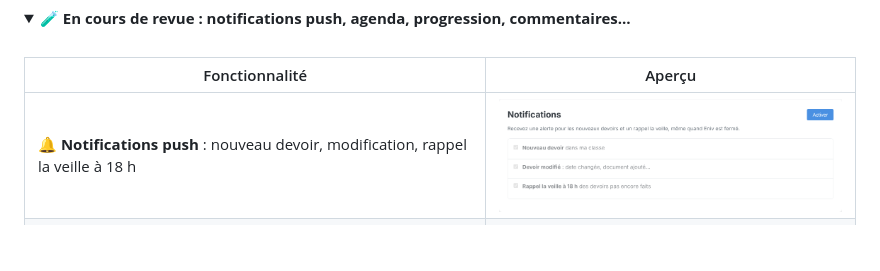
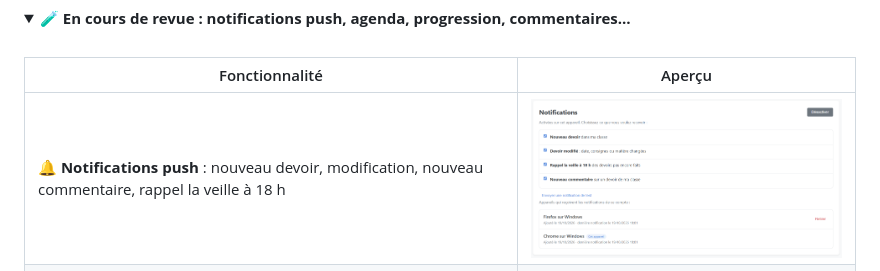
Before and after one commit to ENIV-ENT/ENIV, a Markdown page: README.md, the part around the change. Rendered like a GitHub page; pictures changed too: docs/images/apercus/notifications.png; folded sections open; blank space fills up the shorter version.

```diff
--- a/README.md
+++ b/README.md
@@ -90,7 +90,7 @@ Outils exposés : `lister_devoirs`, `voir_devoir`, `lire_document`, `marquer_fai
 
 | Fonctionnalité | Aperçu |
 |---|---|
-| 🔔 **Notifications push** : nouveau devoir, modification, rappel la veille à 18 h | <img src="docs/images/apercus/notifications.png" width="480" alt="Section Notifications des paramètres"> |
+| 🔔 **Notifications push** : nouveau devoir, modification, nouveau commentaire, rappel la veille à 18 h | <img src="docs/images/apercus/notifications.png" width="480" alt="Section Notifications des paramètres"> |
 | 📅 **Abonnement agenda** (Google Agenda, Calendrier, Outlook) | <img src="docs/images/apercus/agenda.png" width="480" alt="Section Agenda des paramètres"> |
 | 📊 **Ma progression** : taux de devoirs faits, série, devoirs à rattraper, semaine à venir | <img src="docs/images/apercus/progression.png" width="360" alt="Fenêtre Ma progression"> |
 | 💬 **Commentaires sous un devoir**, en temps réel | <img src="docs/images/apercus/commentaires.png" width="360" alt="Commentaires sous un devoir"> |
```
Also changed, not shown: 9 other files.
